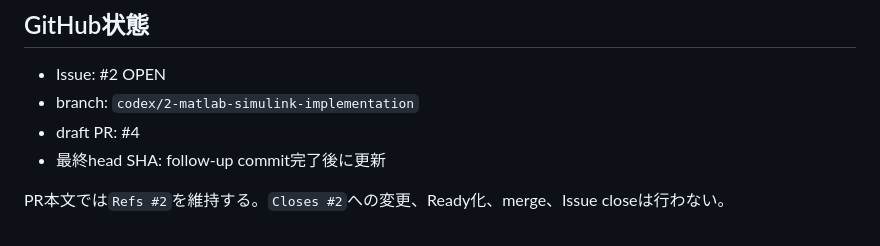
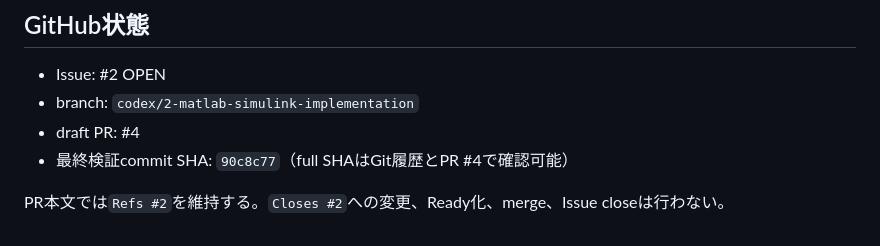
Before and after one commit to Xpotato1024/teleop-delay-study, a Markdown page: docs/reports/issue-2-matlab-simulink-foundation.md, the part around the change. Rendered like a GitHub page.

Commit message:
docs: Issue #2検証commitを記録

```diff
--- a/docs/reports/issue-2-matlab-simulink-foundation.md
+++ b/docs/reports/issue-2-matlab-simulink-foundation.md
@@ -87,6 +87,6 @@ integration test 4件を通過した。`run_project()`三形式、circle/Lissajo
 - Issue: #2 OPEN
 - branch: `codex/2-matlab-simulink-implementation`
 - draft PR: #4
-- 最終head SHA: follow-up commit完了後に更新
+- 最終検証commit SHA: `90c8c77`（full SHAはGit履歴とPR #4で確認可能）
 
 PR本文では`Refs #2`を維持する。`Closes #2`への変更、Ready化、merge、Issue closeは行わない。
```
